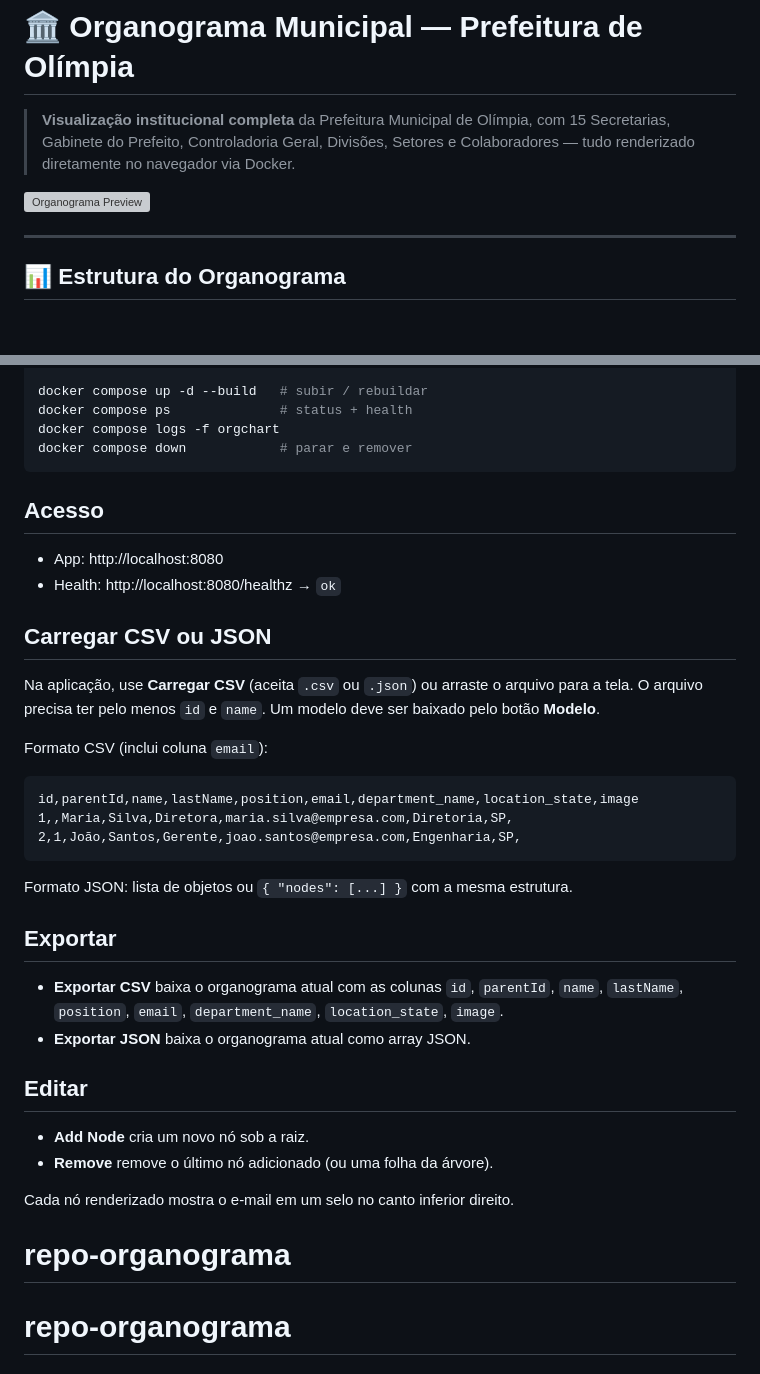
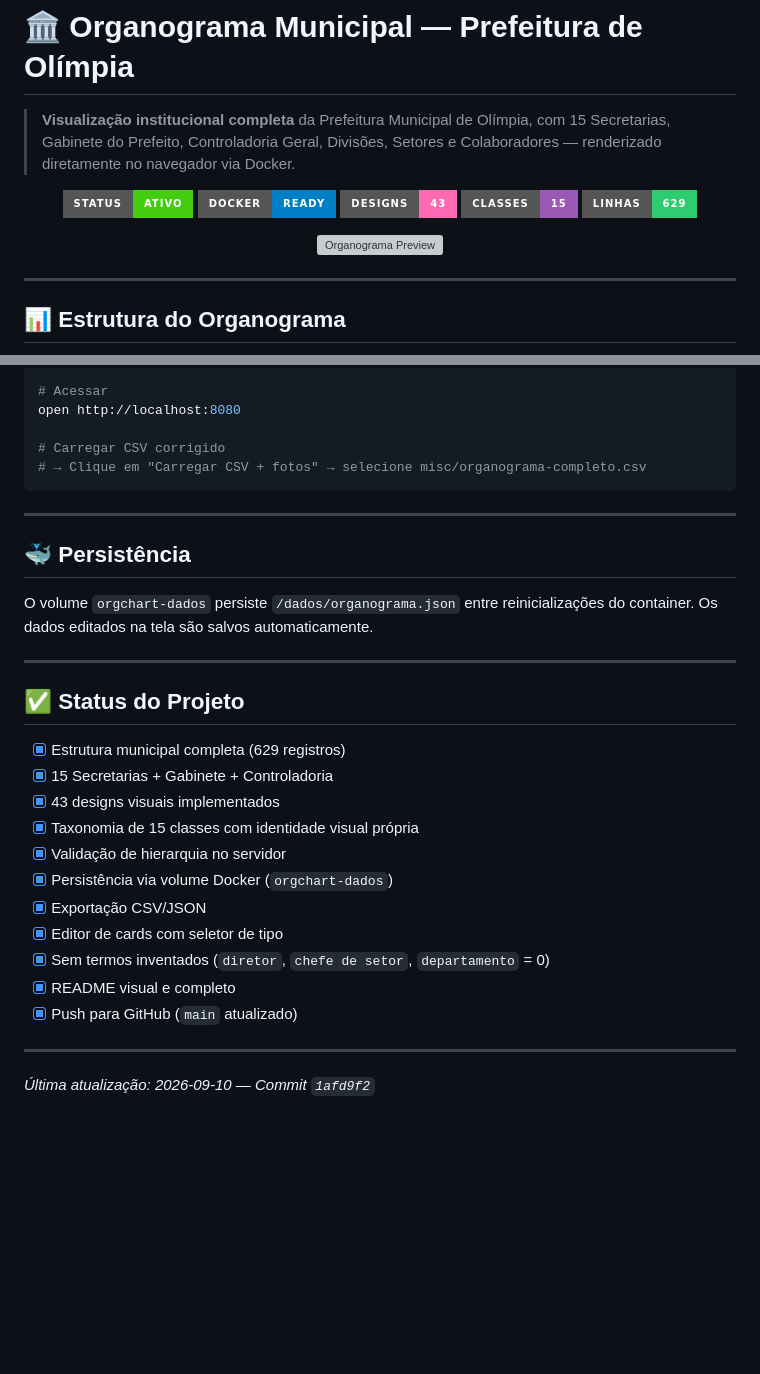
Before and after one commit to josegoncalves2/repo-organograma, a Markdown page: README.md, 2 parts joined by grey strips. Rendered like a GitHub page; badges without logos; blank space fills up the shorter version; grey boxes are pictures that could not be loaded.

````diff
--- a/README.md
+++ b/README.md
@@ -1,8 +1,18 @@
 # 🏛️ Organograma Municipal — Prefeitura de Olímpia
 
-> **Visualização institucional completa** da Prefeitura Municipal de Olímpia, com 15 Secretarias, Gabinete do Prefeito, Controladoria Geral, Divisões, Setores e Colaboradores — tudo renderizado diretamente no navegador via Docker.
+> **Visualização institucional completa** da Prefeitura Municipal de Olímpia, com 15 Secretarias, Gabinete do Prefeito, Controladoria Geral, Divisões, Setores e Colaboradores — renderizado diretamente no navegador via Docker.
 
-![Organograma Preview](https://raw.githubusercontent.com/bumbeishvili/org-chart/master/assets/preview.png)
+<p align="center">
+  <img src="https://img.shields.io/badge/Status-Ativo-brightgreen?style=for-the-badge" alt="Status"/>
+  <img src="https://img.shields.io/badge/Docker-Ready-blue?style=for-the-badge&logo=docker" alt="Docker"/>
+  <img src="https://img.shields.io/badge/Designs-43-ff69b4?style=for-the-badge" alt="Designs"/>
+  <img src="https://img.shields.io/badge/Classes-15-9b59b6?style=for-the-badge" alt="Classes"/>
+  <img src="https://img.shields.io/badge/Linhas-629-2ecc71?style=for-the-badge" alt="Linhas"/>
+</p>
+
+<p align="center">
+  <img src="https://raw.githubusercontent.com/bumbeishvili/org-chart/master/assets/preview.png" alt="Organograma Preview" width="700"/>
+</p>
 
 ---
 
@@ -76,43 +119,33 @@ cd /mnt/c/Users/40446686808/projetos/organograma
 
-docker compose up -d --build   # subir / rebuildar
-docker compose ps              # status + health
-docker compose logs -f orgchart
-docker compose down            # parar e remover
+# Acessar
+open http://localhost:8080
+
+# Carregar CSV corrigido
+# → Clique em "Carregar CSV + fotos" → selecione misc/organograma-completo.csv
 ```
 
-## Acesso
+---
 
-- App: http://localhost:8080
-- Health: http://localhost:8080/healthz → `ok`
+## 🐳 Persistência
 
-## Carregar CSV ou JSON
+O volume `orgchart-dados` persiste `/dados/organograma.json` entre reinicializações do container. Os dados editados na tela são salvos automaticamente.
 
-Na aplicação, use **Carregar CSV** (aceita `.csv` ou `.json`) ou arraste o
-arquivo para a tela. O arquivo precisa ter pelo menos `id` e `name`. Um modelo
-deve ser baixado pelo botão **Modelo**.
+---
 
-Formato CSV (inclui coluna `email`):
+## ✅ Status do Projeto
 
-```csv
-id,parentId,name,lastName,position,email,department_name,location_state,image
-1,,Maria,Silva,Diretora,maria.silva@empresa.com,Diretoria,SP,
-2,1,João,Santos,Gerente,joao.santos@empresa.com,Engenharia,SP,
-```
+- [x] Estrutura municipal completa (629 registros)
+- [x] 15 Secretarias + Gabinete + Controladoria
+- [x] 43 designs visuais implementados
+- [x] Taxonomia de 15 classes com identidade visual própria
+- [x] Validação de hierarquia no servidor
+- [x] Persistência via volume Docker (`orgchart-dados`)
+- [x] Exportação CSV/JSON
+- [x] Editor de cards com seletor de tipo
+- [x] Sem termos inventados (`diretor`, `chefe de setor`, `departamento` = 0)
+- [x] README visual e completo
+- [x] Push para GitHub (`main` atualizado)
 
-Formato JSON: lista de objetos ou `{ "nodes": [...] }` com a mesma estrutura.
+---
 
-## Exportar
-
-- **Exportar CSV** baixa o organograma atual com as colunas `id`, `parentId`,
-  `name`, `lastName`, `position`, `email`, `department_name`, `location_state`,
-  `image`.
-- **Exportar JSON** baixa o organograma atual como array JSON.
-
-## Editar
-
-- **Add Node** cria um novo nó sob a raiz.
-- **Remove** remove o último nó adicionado (ou uma folha da árvore).
-
-Cada nó renderizado mostra o e-mail em um selo no canto inferior direito.
-# repo-organograma
-# repo-organograma
+*Última atualização: 2026-09-10 — Commit `1afd9f2`*
````
Also changed, not shown: other parts of README.md (+83 -50 lines).
